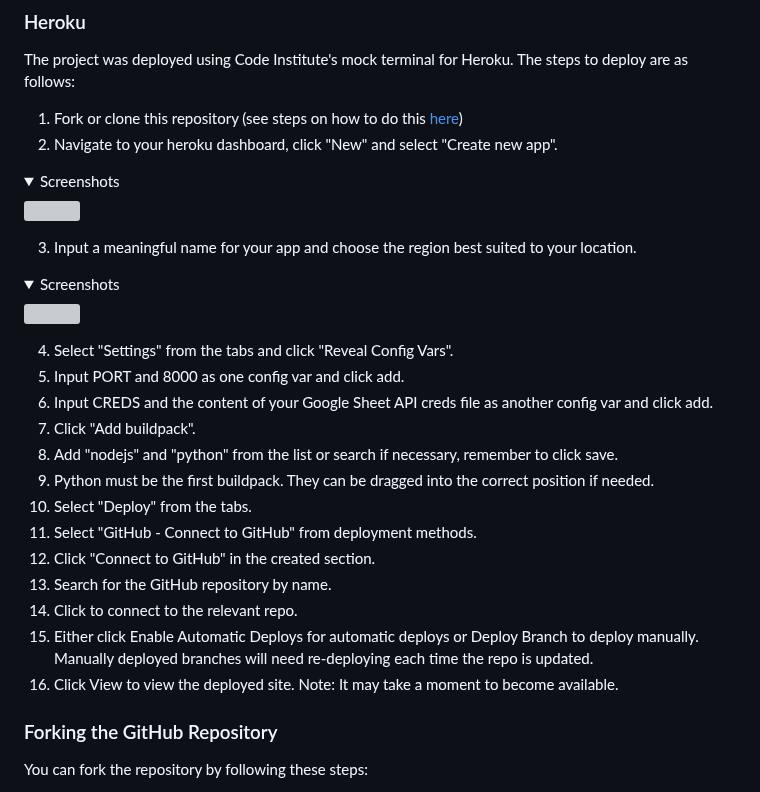
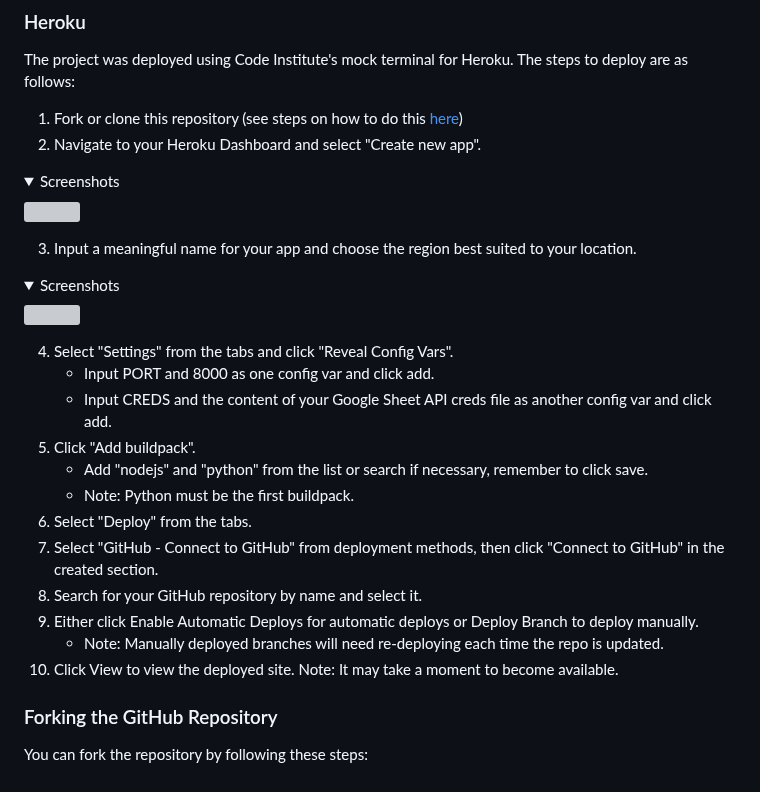
Before and after one commit to pecheylauren02/MP3_MadLibs_LSP, a Markdown page: README.md, the part around the change. Rendered like a GitHub page; folded sections open; grey boxes are pictures that could not be loaded.

Commit message:
docs: Update deployment section of README.md file

```diff
--- a/README.md
+++ b/README.md
@@ -129,7 +129,7 @@ These user stories gave me a clear scope for the website and enabled me to stay
 
 The project was deployed using Code Institute's mock terminal for Heroku. The steps to deploy are as follows:
 1. Fork or clone this repository (see steps on how to do this [here](#forking-the-github-repository))
-2. Navigate to your heroku dashboard, click "New" and select "Create new app".
+2. Navigate to your Heroku Dashboard and select "Create new app".
 
 <details><summary>Screenshots</summary>
 
@@ -146,18 +146,17 @@ The project was deployed using Code Institute's mock terminal for Heroku. The st
 </details>
 
 4. Select "Settings" from the tabs and click "Reveal Config Vars".
-5. Input PORT and 8000 as one config var and click add.
-6. Input CREDS and the content of your Google Sheet API creds file as another config var and click add.
-7. Click "Add buildpack".
-8. Add "nodejs" and "python" from the list or search if necessary, remember to click save.
-9. Python must be the first buildpack. They can be dragged into the correct position if needed.
-10. Select "Deploy" from the tabs.
-11. Select "GitHub - Connect to GitHub" from deployment methods.
-12. Click "Connect to GitHub" in the created section.
-13. Search for the GitHub repository by name.
-14. Click to connect to the relevant repo.
-15. Either click Enable Automatic Deploys for automatic deploys or Deploy Branch to deploy manually. Manually deployed branches will need re-deploying each time the repo is updated.
-16. Click View to view the deployed site. Note: It may take a moment to become available.
+    - Input PORT and 8000 as one config var and click add.
+    - Input CREDS and the content of your Google Sheet API creds file as another config var and click add.
+5. Click "Add buildpack".
+    - Add "nodejs" and "python" from the list or search if necessary, remember to click save.
+    - Note: Python must be the first buildpack.
+6. Select "Deploy" from the tabs.
+7. Select "GitHub - Connect to GitHub" from deployment methods, then click "Connect to GitHub" in the created section.
+8. Search for your GitHub repository by name and select it.
+9. Either click Enable Automatic Deploys for automatic deploys or Deploy Branch to deploy manually.
+    - Note: Manually deployed branches will need re-deploying each time the repo is updated.
+10. Click View to view the deployed site. Note: It may take a moment to become available.
 
 ### Forking the GitHub Repository
 
```
